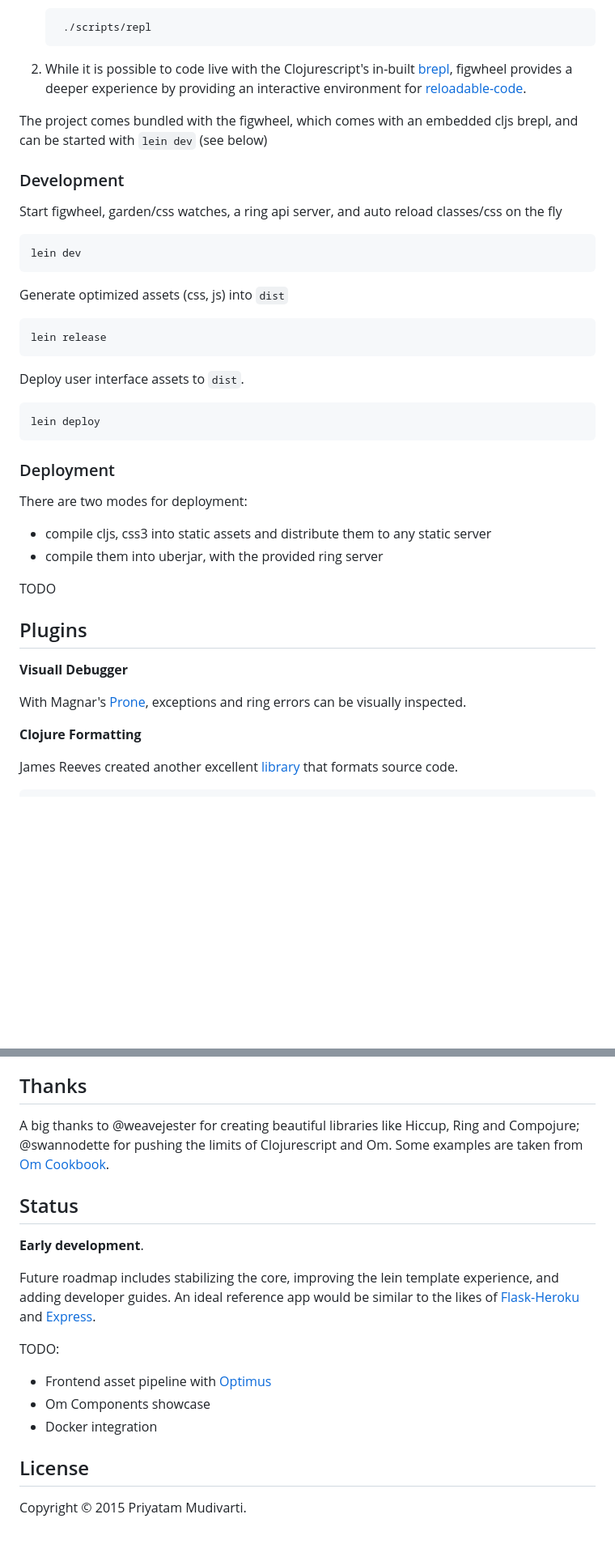
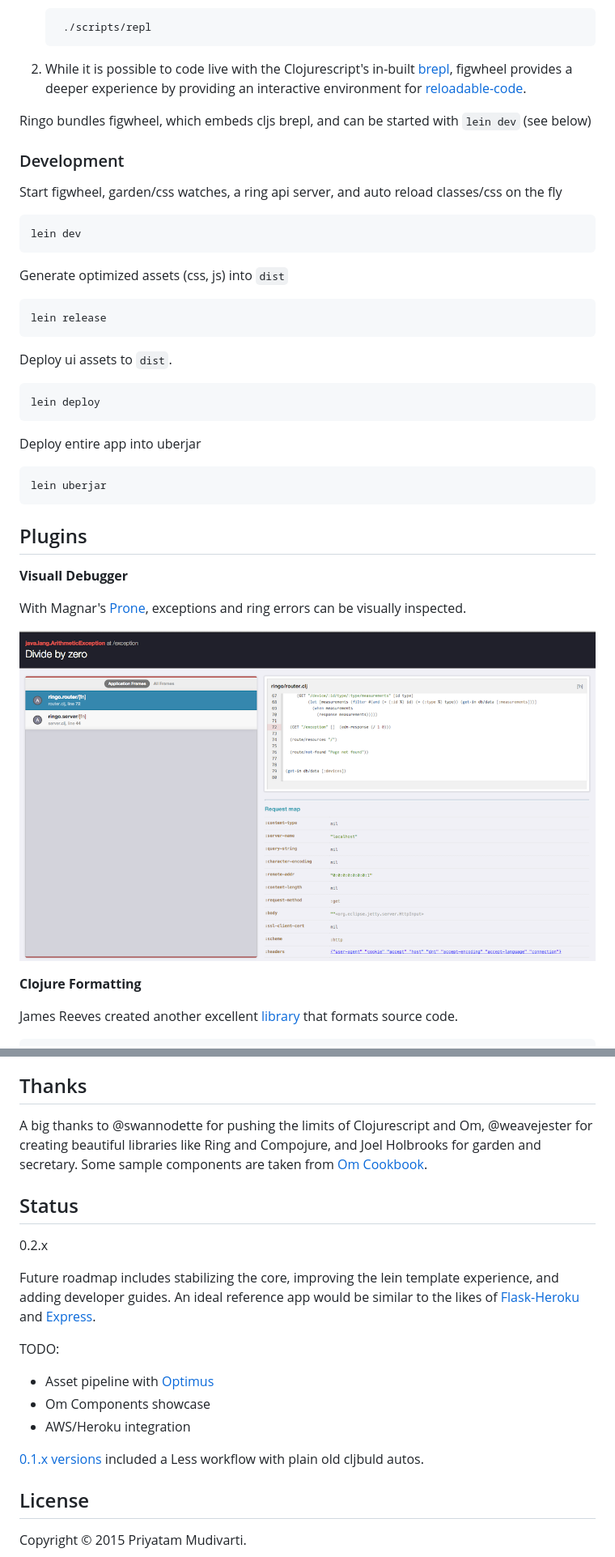
Before and after one commit to priyatam/mala, a Markdown page: README.md, 2 parts joined by grey strips. Shown at 81% size. Drawn GitHub-style; pictures changed too: doc/img/browser-debug.png (added); blank space fills up the shorter version.

```diff
--- a/README.md
+++ b/README.md
@@ -143,7 +136,7 @@ There are two repls.
 2. While it is possible to code live with the Clojurescript's in-built [brepl](https://github.com/clojure/clojurescript/wiki/The-REPL-and-Evaluation-Environments#browser-as-evaluation-environment), figwheel provides a deeper experience by providing an
 interactive environment for [reloadable-code](https://github.com/bhauman/lein-figwheel#writing-reloadable-code).
 
-The project comes bundled with the figwheel, which comes with an embedded cljs brepl, and can be started with `lein dev` (see below)
+Ringo bundles figwheel, which embeds cljs brepl, and can be started with `lein dev` (see below)
 
 ### Development
 
@@ -155,24 +148,21 @@ Generate optimized assets (css, js) into `dist`
 
 	lein release
 
-Deploy user interface assets to `dist`.
+Deploy ui assets to `dist`.
 
 	lein deploy
 
-### Deployment
+Deploy entire app into uberjar
 
-There are two modes for deployment:
-
-- compile cljs, css3 into static assets and distribute them to any static server
-- compile them into uberjar, with the provided ring server
-
-TODO
+	lein uberjar
 
 ## Plugins
 
 **Visuall Debugger**
 
 With Magnar's [Prone](https://github.com/magnars/prone), exceptions and ring errors can be visually inspected.
+
+![](doc/img/browser-debug.png)
 
 **Clojure Formatting**
 
@@ -200,12 +190,13 @@ Emacs is recommended for those looking beyond Lighttable. If you're new to Emacs
 
 ## Thanks
 
-A big thanks to @weavejester for creating beautiful libraries like Hiccup, Ring and Compojure; @swannodette for pushing the
-limits of Clojurescript and Om. Some examples are taken from [Om Cookbook](https://github.com/annapawlicka/om-cookbookhttps://github.com/omcljs/om-cookbook).
+A big thanks to @swannodette for pushing the limits of Clojurescript and Om, @weavejester for creating beautiful libraries
+like Ring and Compojure, and Joel Holbrooks for garden and secretary. Some sample components are taken from
+[Om Cookbook](https://github.com/annapawlicka/om-cookbookhttps://github.com/omcljs/om-cookbook).
 
 ## Status
 
-**Early development**.
+0.2.x
 
 Future roadmap includes stabilizing the core, improving the lein template experience, and adding developer guides. An ideal
 reference app would be similar to the likes of [Flask-Heroku](https://github.com/zachwill/flask_heroku)
@@ -213,9 +204,11 @@ and [Express](https://github.com/madhums/node-express-mongoose-demo).
 
 TODO:
 
-- Frontend asset pipeline with [Optimus](https://github.com/magnars/optimus)
+- Asset pipeline with [Optimus](https://github.com/magnars/optimus)
 - Om Components showcase
-- Docker integration
+- AWS/Heroku integration
+
+[0.1.x versions](https://github.com/priyatam/ringo/tree/hybrid) included a Less workflow with plain old cljbuld autos.
 
 ## License
 
```
Also changed, not shown: other parts of README.md (+21 -28 lines), CONTRIBUTING.md (deleted, +0 -16 lines), 5 other files.
